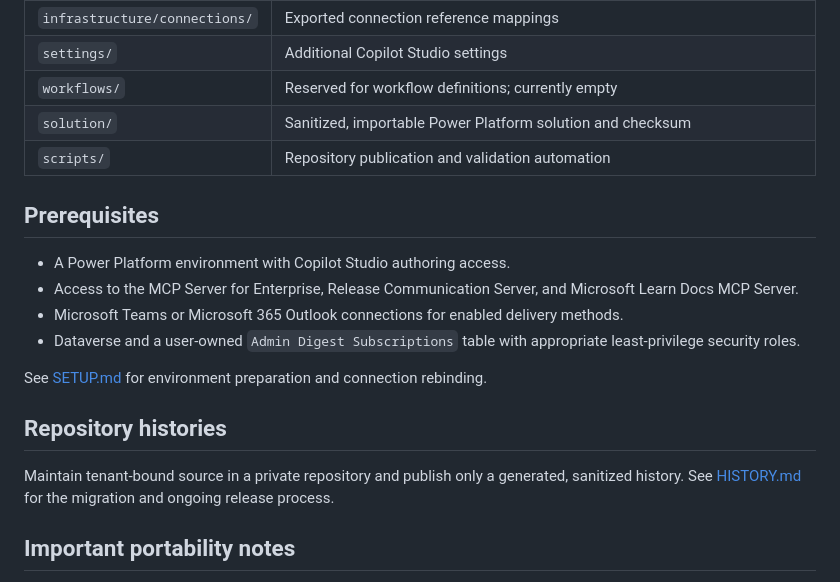
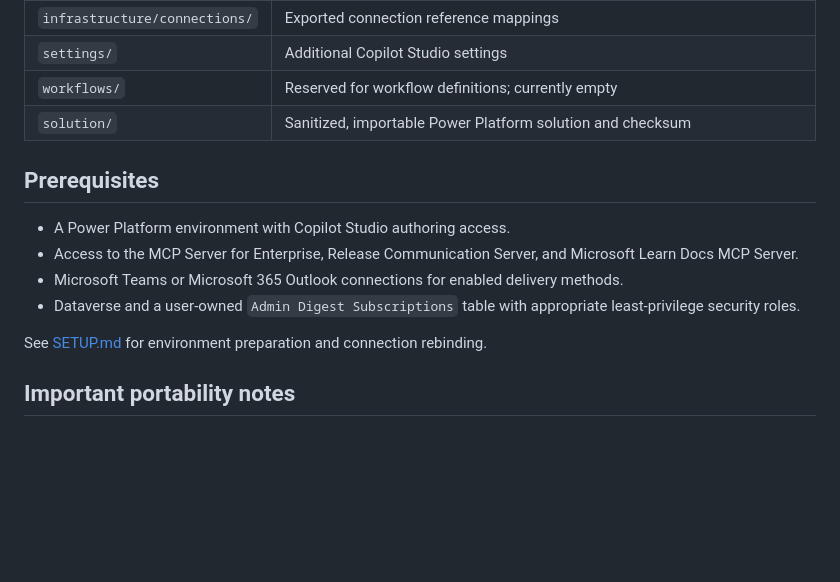
Before and after one commit to saurabhkoshta/Admin-Updates-Agents, a Markdown page: README.md, the part around the change. Drawn GitHub-style; blank space fills up the shorter version.

Commit message:
Hide maintainer tooling from public repository

```diff
--- a/README.md
+++ b/README.md
@@ -62,7 +62,6 @@ The agent preserves source-specific IDs, dates, status, scope, and links. It doe
 | `settings/` | Additional Copilot Studio settings |
 | `workflows/` | Reserved for workflow definitions; currently empty |
 | `solution/` | Sanitized, importable Power Platform solution and checksum |
-| `scripts/` | Repository publication and validation automation |
 
 ## Prerequisites
 
@@ -72,10 +71,6 @@ The agent preserves source-specific IDs, dates, status, scope, and links. It doe
 - Dataverse and a user-owned `Admin Digest Subscriptions` table with appropriate least-privilege security roles.
 
 See [SETUP.md](SETUP.md) for environment preparation and connection rebinding.
-
-## Repository histories
-
-Maintain tenant-bound source in a private repository and publish only a generated, sanitized history. See [HISTORY.md](HISTORY.md) for the migration and ongoing release process.
 
 ## Important portability notes
 
```
